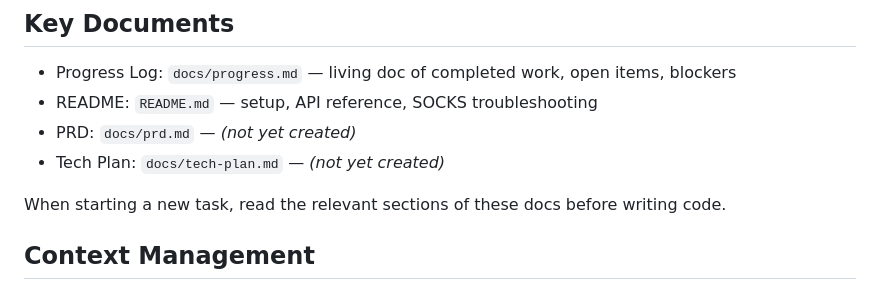
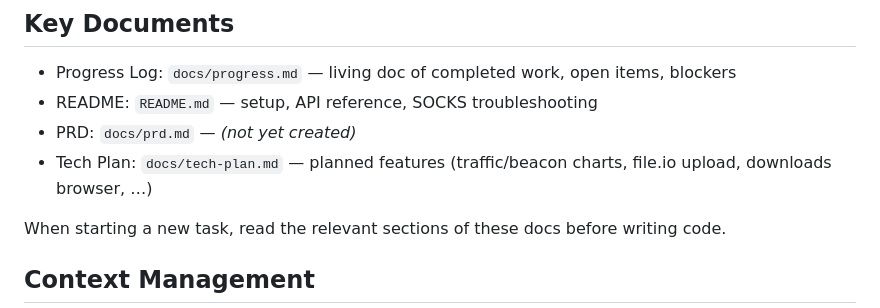
Before and after one commit to CyrilleFranchet/Minimal-RMM, a Markdown page: CLAUDE.md, the part around the change. Drawn GitHub-style.

```diff
--- a/CLAUDE.md
+++ b/CLAUDE.md
@@ -64,7 +64,7 @@ client_rmm.ps1 (Windows agent)
 - Progress Log: `docs/progress.md` — living doc of completed work, open items, blockers
 - README: `README.md` — setup, API reference, SOCKS troubleshooting
 - PRD: `docs/prd.md` — *(not yet created)*
-- Tech Plan: `docs/tech-plan.md` — *(not yet created)*
+- Tech Plan: `docs/tech-plan.md` — planned features (traffic/beacon charts, file.io upload, downloads browser, …)
 
 When starting a new task, read the relevant sections of these docs before writing code.
 
```
Also changed, not shown: docs/progress.md (+6 -3 lines), docs/tech-plan.md (added, +340 -0 lines).
